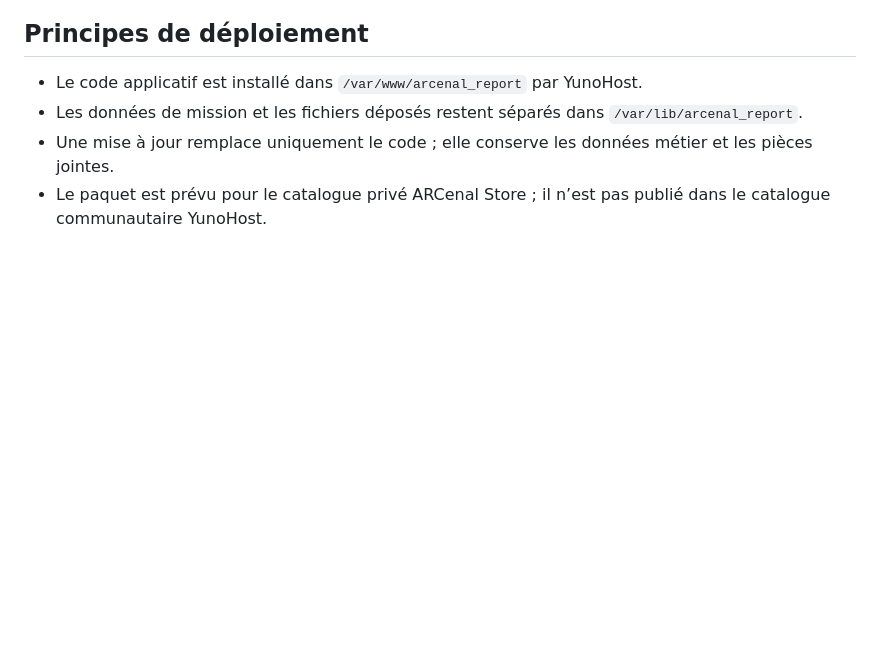
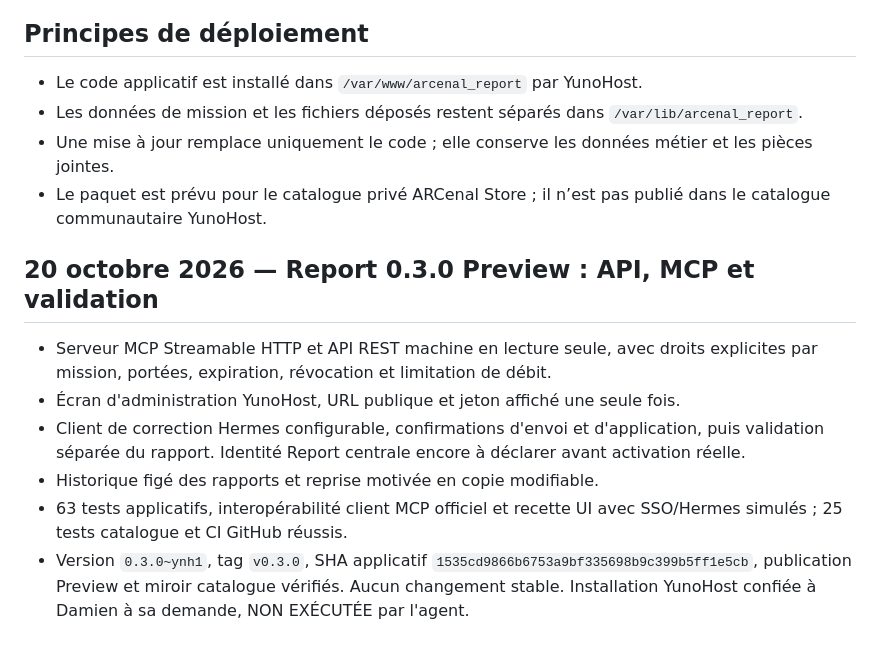
Before and after one commit to arcenal-coder/arcenal-report_ynh, a Markdown page: HISTORIQUE_CONCEPTION.md, the part around the change. Rendered like a GitHub page; blank space fills up the shorter version.

```diff
--- a/HISTORIQUE_CONCEPTION.md
+++ b/HISTORIQUE_CONCEPTION.md
@@ -50,3 +50,19 @@
 - Les données de mission et les fichiers déposés restent séparés dans `/var/lib/arcenal_report`.
 - Une mise à jour remplace uniquement le code ; elle conserve les données métier et les pièces jointes.
 - Le paquet est prévu pour le catalogue privé ARCenal Store ; il n’est pas publié dans le catalogue communautaire YunoHost.
+
+## 20 octobre 2026 — Report 0.3.0 Preview : API, MCP et validation
+
+- Serveur MCP Streamable HTTP et API REST machine en lecture seule, avec droits
+  explicites par mission, portées, expiration, révocation et limitation de débit.
+- Écran d'administration YunoHost, URL publique et jeton affiché une seule fois.
+- Client de correction Hermes configurable, confirmations d'envoi et
+  d'application, puis validation séparée du rapport. Identité Report centrale
+  encore à déclarer avant activation réelle.
+- Historique figé des rapports et reprise motivée en copie modifiable.
+- 63 tests applicatifs, interopérabilité client MCP officiel et recette UI avec
+  SSO/Hermes simulés ; 25 tests catalogue et CI GitHub réussis.
+- Version `0.3.0~ynh1`, tag `v0.3.0`, SHA applicatif
+  `1535cd9866b6753a9bf335698b9c399b5ff1e5cb`, publication Preview et miroir
+  catalogue vérifiés. Aucun changement stable. Installation YunoHost confiée à
+  Damien à sa demande, NON EXÉCUTÉE par l'agent.
```
Also changed, not shown: .arcenal/API_MCP_VALIDATION.md (+3 -2 lines), .arcenal/DELIVERY_REPORT.md (+26 -4 lines).
